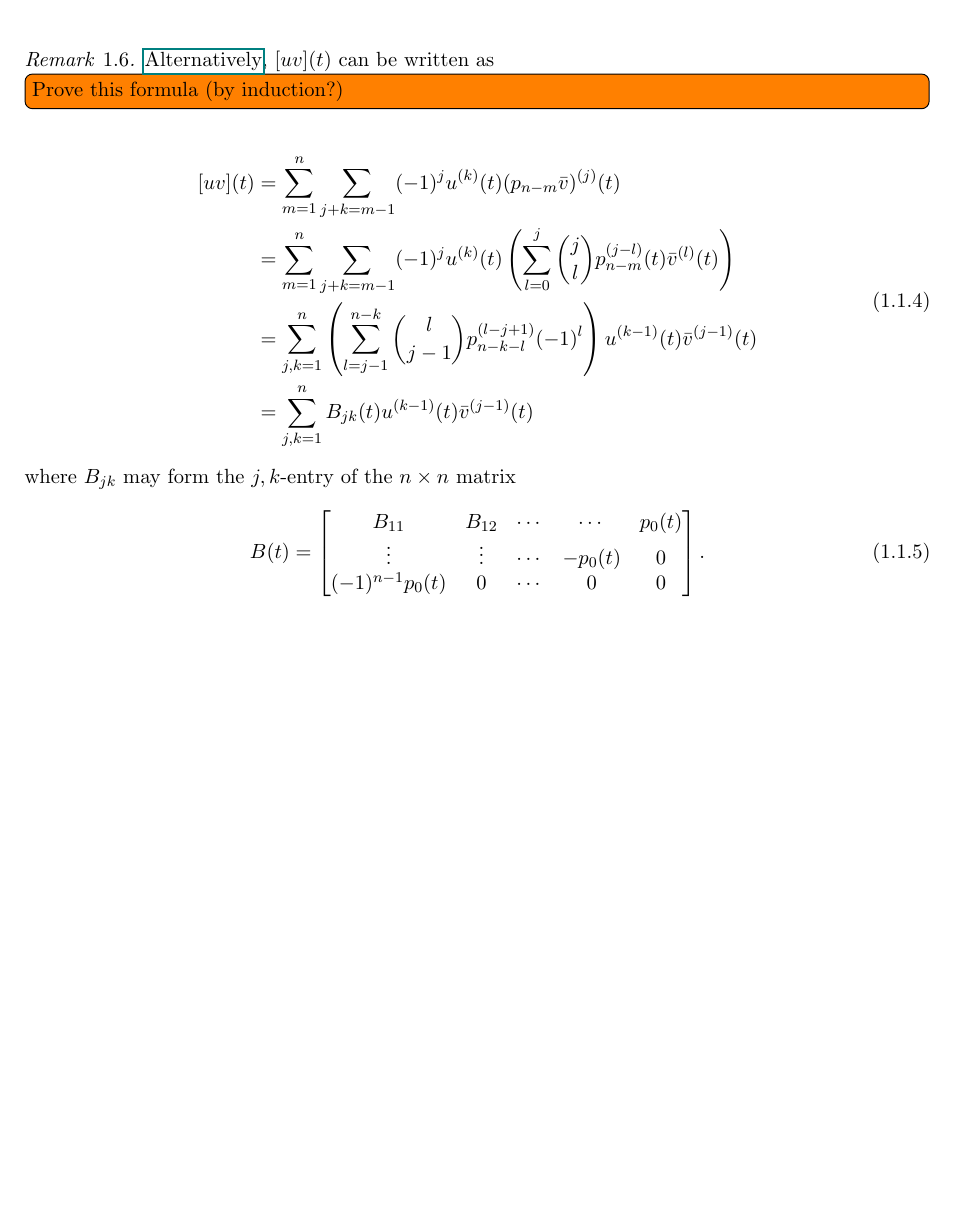
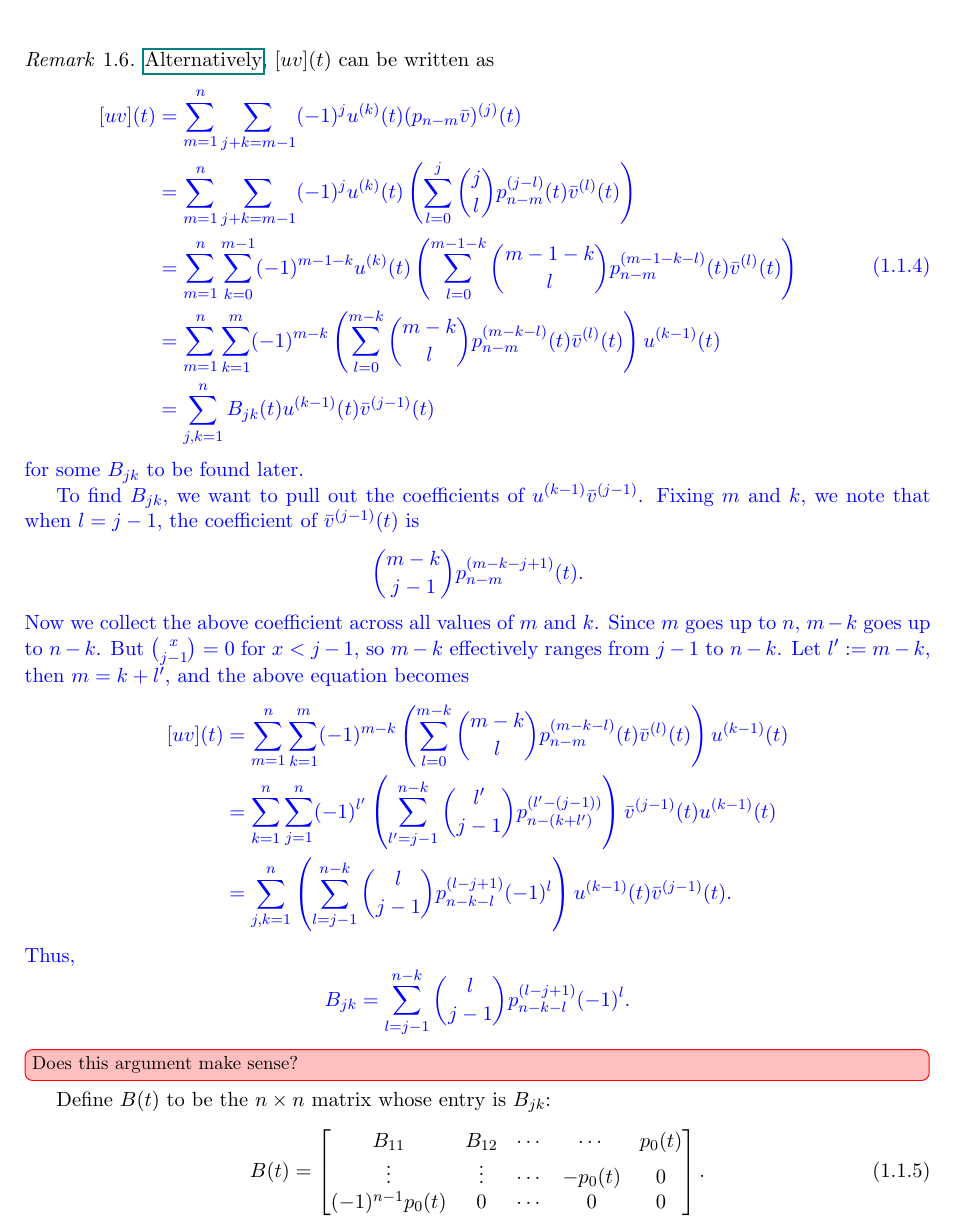
Before and after one commit to largecats/capstone-project, a LaTeX document (readings/notes.tex): part of page 4 of 31, cut so that both start at the same text, the shorter picture padded with empty space. Compiled offline with pdfLaTeX.

Commit message:
Proved (?) the formula for Bjk
Found an argument that makes sense to me.

```diff
--- a/readings/notes.tex
+++ b/readings/notes.tex
@@ -78,16 +78,37 @@ where $M_{jk}, N_{jk}$ are complex constants.
 \begin{rmk}
     \href[page=297]{./textbooks/[Earl_A_Coddington_Norman_Levinson]_Theory_of_Ordinary_Differential_Equations.pdf}{Alternatively}, $[uv](t)$ can be written as
     %\todo[inline]{Find an explicit way to write $B_{jk}$ in terms of $p_{n-m}$. I'm thinking of deducing a formula for $B_{jk}$ by checking $n=2, 3, 4$, or implementing a program in Julia to figure out the expression for $B_{jk}$.}
-    \todo[inline]{Prove this formula (by induction?)}
+    % \todo[inline]{Prove this formula}
+    \LIN{
     \begin{equation}\label{eq:[uv](t) in B matrix}
         \begin{split}
             [uv](t) &= \sum_{m=1}^n\sum_{j+k=m-1}(-1)^j u^{(k)}(t)(p_{n-m}\bar{v})^{(j)}(t)\\
             &= \sum_{m=1}^n\sum_{j+k=m-1}(-1)^j u^{(k)}(t)\left(\sum_{l=0}^j\binom{j}{l}p_{n-m}^{(j-l)}(t)\bar{v}^{(l)}(t)\right)\\
-            &= \sum_{j,k=1}^n \left(\sum_{l=j-1}^{n-k}\binom{l}{j-1}p^{(l-j+1)}_{n-k-l}(-1)^l\right)u^{(k-1)}(t)\bar{v}^{(j-1)}(t)\\
+            &= \sum_{m=1}^n\sum_{k=0}^{m-1}(-1)^{m-1-k} u^{(k)}(t)\left(\sum_{l=0}^{m-1-k}\binom{m-1-k}{l}p_{n-m}^{(m-1-k-l)}(t)\bar{v}^{(l)}(t)\right)\\
+            &= \sum_{m=1}^n\sum_{k=1}^{m}(-1)^{m-k}\left(\sum_{l=0}^{m-k}\binom{m-k}{l}p_{n-m}^{(m-k-l)}(t)\bar{v}^{(l)}(t)\right)u^{(k-1)}(t)\\
+            % &= \sum_{j+k=1}^n\sum_{k=1}^{j+k}(-1)^{j+k-k}\left(\sum_{l=0}^{j+k-k}\binom{j+k-k}{l}p_{n-j-k}^{(j+k-k-l)}(t)\bar{v}^{(l)}(t)\right)u^{(k-1)}(t)\\
+            % &= \sum_{j+k=1}^n\sum_{k=1}^{j+k}(-1)^{j}\left(\sum_{l=0}^{j}\binom{j}{l}p_{n-j-k}^{(j-l)}(t)\bar{v}^{(l)}(t)\right)u^{(k-1)}(t)\\
+            % &= \sum_{j=0}^{n-1}\sum_{k=1}^{n}\\
             &= \sum_{j,k=1}^n B_{jk}(t)u^{(k-1)}(t)\bar{v}^{(j-1)}(t)
         \end{split}
     \end{equation}
-        where $B_{jk}$ may form the $j, k$-entry of the $n\times n$ matrix
+    for some $B_{jk}$ to be found later.
+
+    To find $B_{jk}$, we want to pull out the coefficients of $u^{(k-1)}\bar{v}^{(j-1)}$. Fixing $m$ and $k$, we note that when $l=j-1$, the coefficient of $\bar{v}^{(j-1)}(t)$ is
+    \begin{align*}
+        \binom{m-k}{j-1}p_{n-m}^{(m-k-j+1)}(t).
+    \end{align*}
+    Now we collect the above coefficient across all values of $m$ and $k$. Since $m$ goes up to $n$, $m-k$ goes up to $n-k$. But $\binom{x}{j-1}=0$ for $x<j-1$, so $m-k$ effectively ranges from $j-1$ to $n-k$. Let $l':=m-k$, then $m=k+l'$, and the above equation becomes
+    \begin{align*}
+        [uv](t) &= \sum_{m=1}^n\sum_{k=1}^{m}(-1)^{m-k}\left(\sum_{l=0}^{m-k}\binom{m-k}{l}p_{n-m}^{(m-k-l)}(t)\bar{v}^{(l)}(t)\right)u^{(k-1)}(t)\\
+        &= \sum_{k=1}^n\sum_{j=1}^n (-1)^{l'}\left(\sum_{l'=j-1}^{n-k}\binom{l'}{j-1}p_{n-(k+l')}^{(l'-(j-1))}\right)\bar{v}^{(j-1)}(t)u^{(k-1)}(t)\\
+        &= \sum_{j,k=1}^n \left(\sum_{l=j-1}^{n-k}\binom{l}{j-1}p^{(l-j+1)}_{n-k-l}(-1)^l\right)u^{(k-1)}(t)\bar{v}^{(j-1)}(t).
+    \end{align*}
+    Thus,
+    \[B_{jk} = \sum_{l=j-1}^{n-k}\binom{l}{j-1}p^{(l-j+1)}_{n-k-l}(-1)^l.\]
+    }
+    \unsure[inline]{Does this argument make sense?}
+    Define $B(t)$ to be the $n\times n$ matrix whose entry is $B_{jk}$:
     \begin{equation}\label{B(t)}
         B(t)=\begin{bmatrix}
             B_{11} & B_{12} & \cdots & \cdots & p_0(t)\\
```
Also changed, not shown: readings/notes.pdf, 1 other file.
